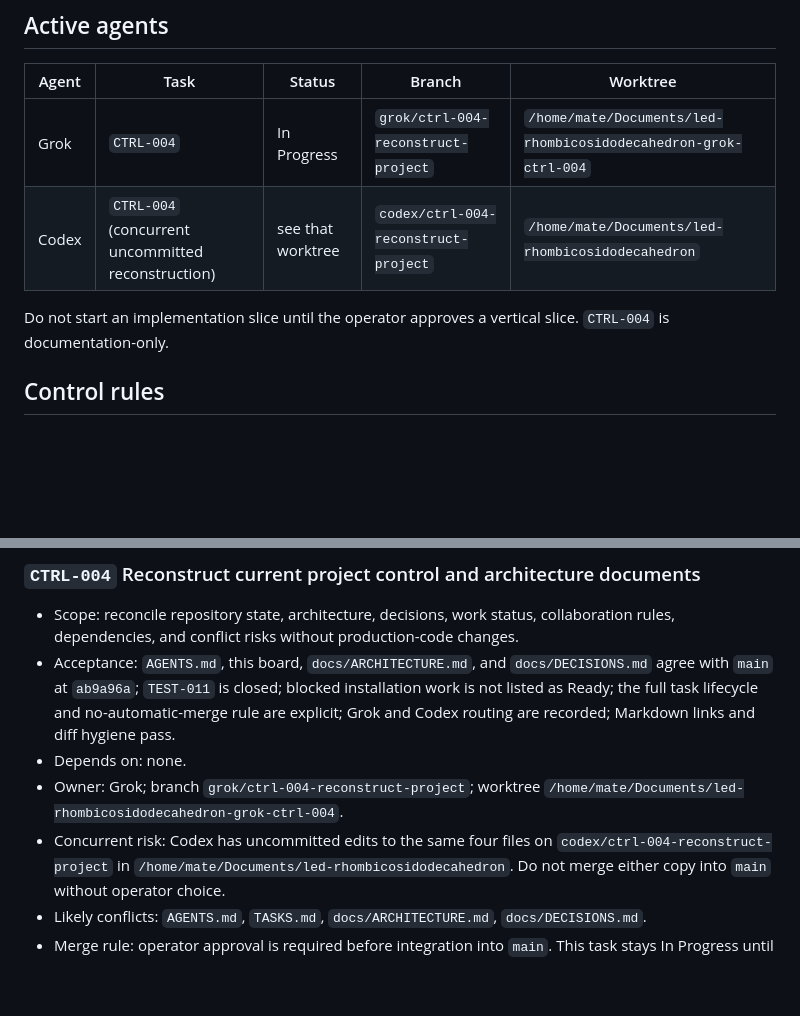
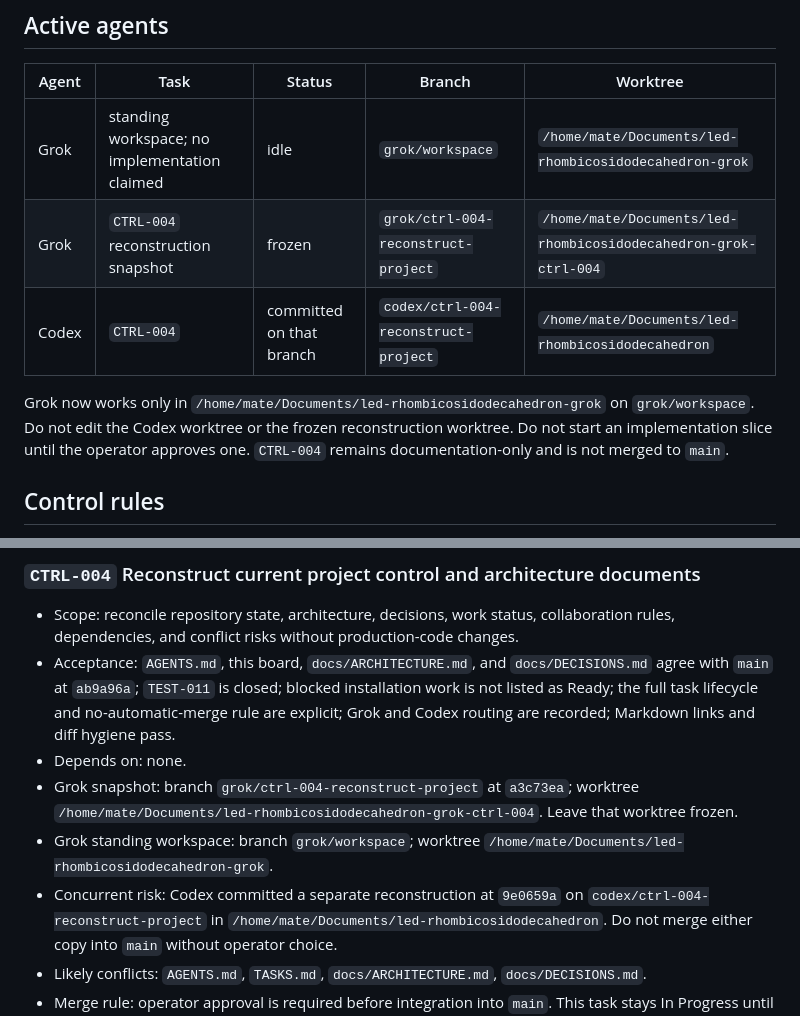
Before and after one commit to MateSteinforth/LOO-UME, a Markdown page: TASKS.md, 2 parts joined by grey strips. GitHub-like rendering; blank space fills up the shorter version.

Commit message:
docs: move Grok work onto grok/workspace
Record the standing Grok worktree and leave the CTRL-004 reconstruction
snapshot and the Codex worktree untouched.

```diff
--- a/TASKS.md
+++ b/TASKS.md
@@ -10,10 +10,11 @@ This file is the persistent source of truth for work status. Read it before star
 
 | Agent | Task | Status | Branch | Worktree |
 | --- | --- | --- | --- | --- |
-| Grok | `CTRL-004` | In Progress | `grok/ctrl-004-reconstruct-project` | `/home/mate/Documents/led-rhombicosidodecahedron-grok-ctrl-004` |
-| Codex | `CTRL-004` (concurrent uncommitted reconstruction) | see that worktree | `codex/ctrl-004-reconstruct-project` | `/home/mate/Documents/led-rhombicosidodecahedron` |
+| Grok | standing workspace; no implementation claimed | idle | `grok/workspace` | `/home/mate/Documents/led-rhombicosidodecahedron-grok` |
+| Grok | `CTRL-004` reconstruction snapshot | frozen | `grok/ctrl-004-reconstruct-project` | `/home/mate/Documents/led-rhombicosidodecahedron-grok-ctrl-004` |
+| Codex | `CTRL-004` | committed on that branch | `codex/ctrl-004-reconstruct-project` | `/home/mate/Documents/led-rhombicosidodecahedron` |
 
-Do not start an implementation slice until the operator approves a vertical slice. `CTRL-004` is documentation-only.
+Grok now works only in `/home/mate/Documents/led-rhombicosidodecahedron-grok` on `grok/workspace`. Do not edit the Codex worktree or the frozen reconstruction worktree. Do not start an implementation slice until the operator approves one. `CTRL-004` remains documentation-only and is not merged to `main`.
 
 ## Control rules
 
@@ -182,9 +183,12 @@ approves a vertical slice after `CTRL-004`.
   no-automatic-merge rule are explicit; Grok and Codex routing are recorded;
   Markdown links and diff hygiene pass.
 - Depends on: none.
-- Owner: Grok; branch `grok/ctrl-004-reconstruct-project`; worktree
-  `/home/mate/Documents/led-rhombicosidodecahedron-grok-ctrl-004`.
-- Concurrent risk: Codex has uncommitted edits to the same four files on
+- Grok snapshot: branch `grok/ctrl-004-reconstruct-project` at `a3c73ea`;
+  worktree `/home/mate/Documents/led-rhombicosidodecahedron-grok-ctrl-004`.
+  Leave that worktree frozen.
+- Grok standing workspace: branch `grok/workspace`; worktree
+  `/home/mate/Documents/led-rhombicosidodecahedron-grok`.
+- Concurrent risk: Codex committed a separate reconstruction at `9e0659a` on
   `codex/ctrl-004-reconstruct-project` in
   `/home/mate/Documents/led-rhombicosidodecahedron`. Do not merge either copy
   into `main` without operator choice.
```
